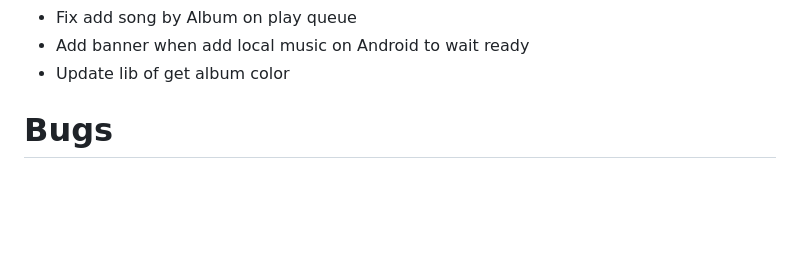
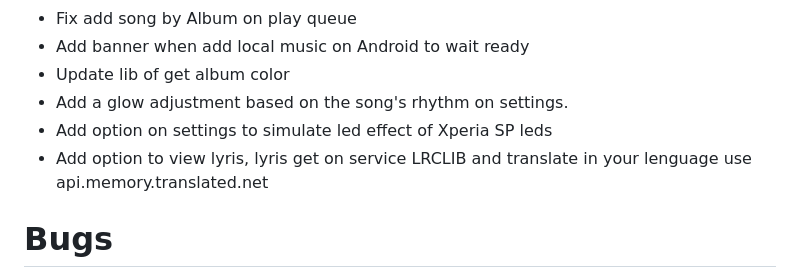
Before and after one commit to djmanri3/walkman-emby, a Markdown page: README.md, the part around the change. Rendered like a GitHub page; blank space fills up the shorter version.

Commit message:
Update README with new features and fixes
Added glow adjustment and LED effect options in settings, and implemented lyrics viewing feature with translation.

```diff
--- a/README.md
+++ b/README.md
@@ -40,6 +40,9 @@ docker-compose up -d
 - Fix add song by Album on play queue
 - Add banner when add local music on Android to wait ready
 - Update lib of get album color
+- Add a glow adjustment based on the song's rhythm on settings.
+- Add option on settings to simulate led effect of Xperia SP leds
+- Add option to view lyris, lyris get on service LRCLIB and translate in your lenguage use api.memory.translated.net
 
 
 # Bugs
```
